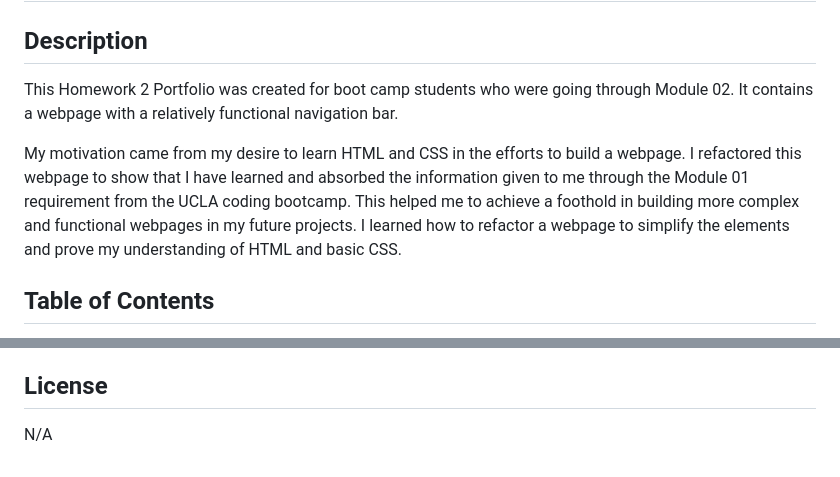
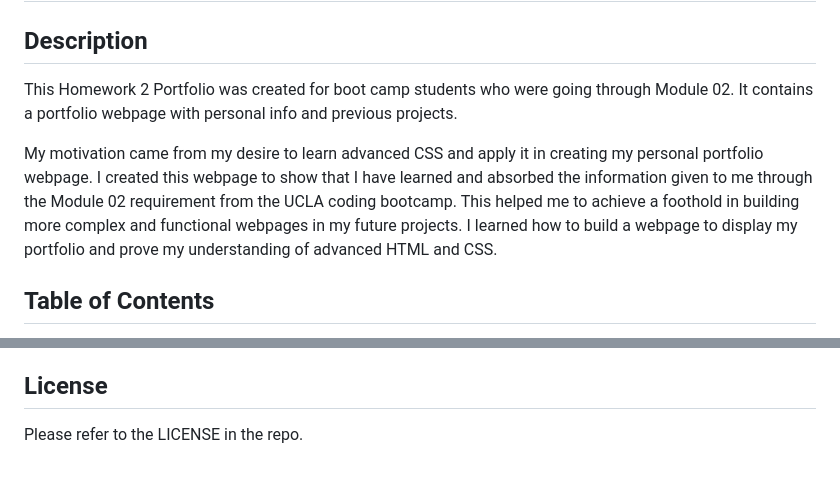
Before and after one commit to seafoodude/homework-2-portfolio, a Markdown page: README.md, 2 parts joined by grey strips. Drawn GitHub-style.

```diff
--- a/README.md
+++ b/README.md
@@ -2,12 +2,12 @@
 
 ## Description
 
-This Homework 2 Portfolio was created for boot camp students who were going through Module 02. It contains a webpage with a relatively functional navigation bar.
+This Homework 2 Portfolio was created for boot camp students who were going through Module 02. It contains a portfolio webpage with personal info and previous projects.
 
-My motivation came from my desire to learn HTML and CSS in the efforts to build a webpage.
-I refactored this webpage to show that I have learned and absorbed the information given to me through the Module 01 requirement from the UCLA coding bootcamp.
+My motivation came from my desire to learn advanced CSS and apply it in creating my personal portfolio webpage.
+I created this webpage to show that I have learned and absorbed the information given to me through the Module 02 requirement from the UCLA coding bootcamp.
 This helped me to achieve a foothold in building more complex and functional webpages in my future projects.
-I learned how to refactor a webpage to simplify the elements and prove my understanding of HTML and basic CSS.
+I learned how to build a webpage to display my portfolio and prove my understanding of advanced HTML and CSS.
 
 ## Table of Contents
 
@@ -37,4 +39,4 @@ N/A
 
 ## License
 
-N/A
+Please refer to the LICENSE in the repo.
```
Also changed, not shown: other parts of README.md (+7 -5 lines), 02-Challenge/Assets/imgs/SSabout.PNG (added), 02-Challenge/Assets/imgs/SScontact.PNG (added), 02-Challenge/Assets/imgs/SSprojects.PNG (added), 02-Challenge/Assets/imgs/ScreenshotPortfolio.PNG (added), 3 other files.
